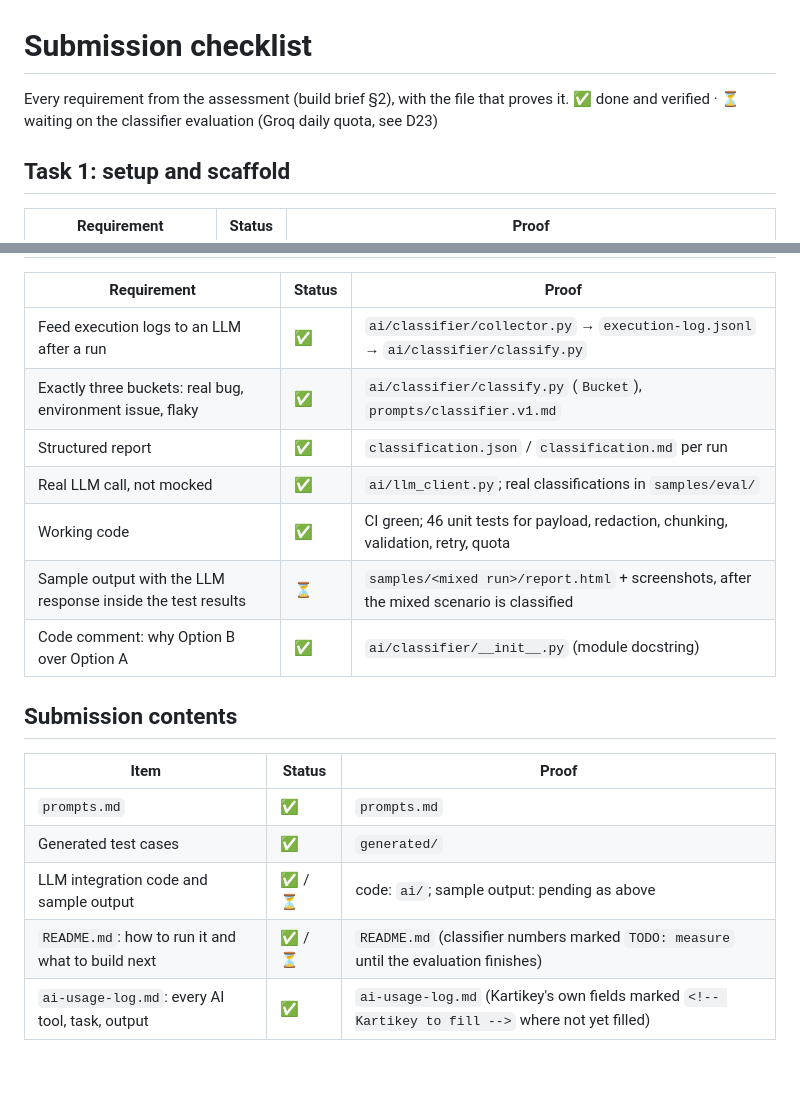
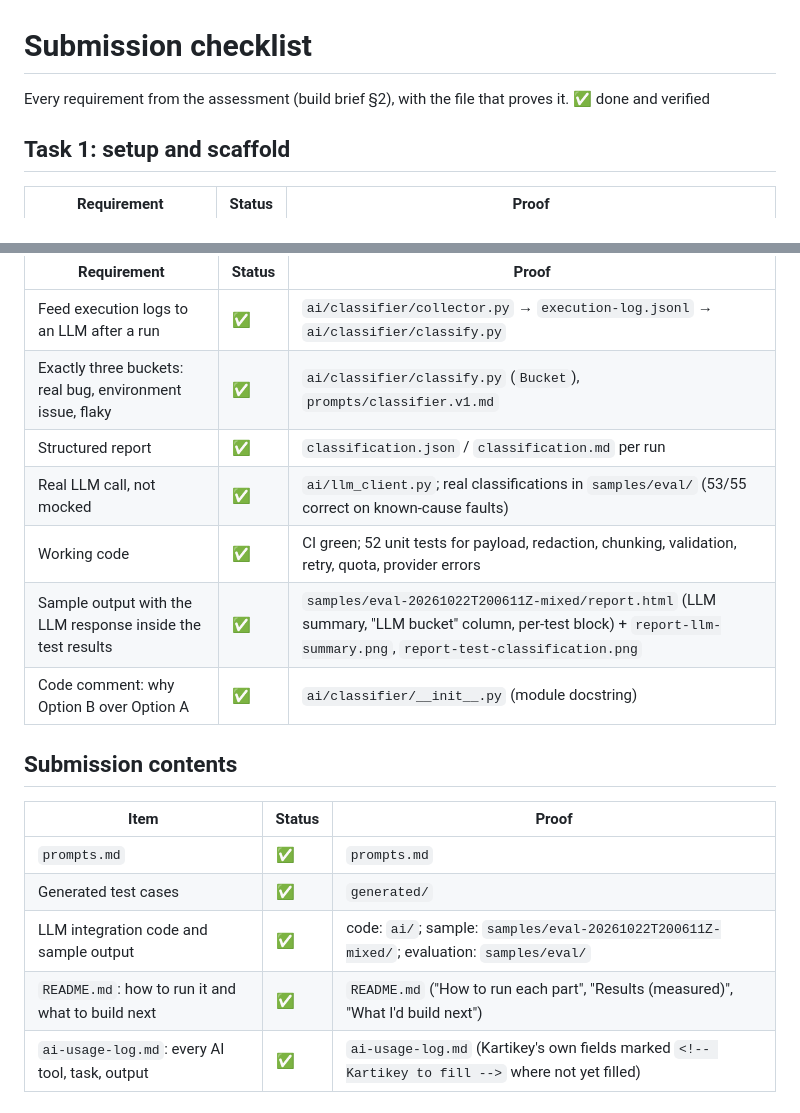
Before and after one commit to kartikey3112/testmu-sdet1-kartikey, a Markdown page: docs/submission-checklist.md, 2 parts joined by grey strips. Drawn GitHub-style; blank space fills up the shorter version.

```diff
--- a/docs/submission-checklist.md
+++ b/docs/submission-checklist.md
@@ -1,7 +1,7 @@
 # Submission checklist
 
 Every requirement from the assessment (build brief §2), with the file that proves it.
-✅ done and verified · ⏳ waiting on the classifier evaluation (Groq daily quota, see D23)
+✅ done and verified
 
 ## Task 1: setup and scaffold
 
@@ -31,9 +31,9 @@ Every requirement from the assessment (build brief §2), with the file that prov
 | Feed execution logs to an LLM after a run | ✅ | `ai/classifier/collector.py` → `execution-log.jsonl` → `ai/classifier/classify.py` |
 | Exactly three buckets: real bug, environment issue, flaky | ✅ | `ai/classifier/classify.py` (`Bucket`), `prompts/classifier.v1.md` |
 | Structured report | ✅ | `classification.json` / `classification.md` per run |
-| Real LLM call, not mocked | ✅ | `ai/llm_client.py`; real classifications in `samples/eval/` |
-| Working code | ✅ | CI green; 46 unit tests for payload, redaction, chunking, validation, retry, quota |
-| Sample output with the LLM response inside the test results | ⏳ | `samples/<mixed run>/report.html` + screenshots, after the mixed scenario is classified |
+| Real LLM call, not mocked | ✅ | `ai/llm_client.py`; real classifications in `samples/eval/` (53/55 correct on known-cause faults) |
+| Working code | ✅ | CI green; 52 unit tests for payload, redaction, chunking, validation, retry, quota, provider errors |
+| Sample output with the LLM response inside the test results | ✅ | `samples/eval-20261022T200611Z-mixed/report.html` (LLM summary, "LLM bucket" column, per-test block) + `report-llm-summary.png`, `report-test-classification.png` |
 | Code comment: why Option B over Option A | ✅ | `ai/classifier/__init__.py` (module docstring) |
 
 ## Submission contents
@@ -42,8 +42,8 @@ Every requirement from the assessment (build brief §2), with the file that prov
 |---|---|---|
 | `prompts.md` | ✅ | `prompts.md` |
 | Generated test cases | ✅ | `generated/` |
-| LLM integration code and sample output | ✅ / ⏳ | code: `ai/`; sample output: pending as above |
-| `README.md`: how to run it and what to build next | ✅ / ⏳ | `README.md` (classifier numbers marked `TODO: measure` until the evaluation finishes) |
+| LLM integration code and sample output | ✅ | code: `ai/`; sample: `samples/eval-20261022T200611Z-mixed/`; evaluation: `samples/eval/` |
+| `README.md`: how to run it and what to build next | ✅ | `README.md` ("How to run each part", "Results (measured)", "What I'd build next") |
 | `ai-usage-log.md`: every AI tool, task, output | ✅ | `ai-usage-log.md` (Kartikey's own fields marked `<!-- Kartikey to fill -->` where not yet filled) |
 
 ## Verification done in Phase 7
```
Also changed, not shown: README.md (+35 -8 lines), ai-usage-log.md (+3 -2 lines).
